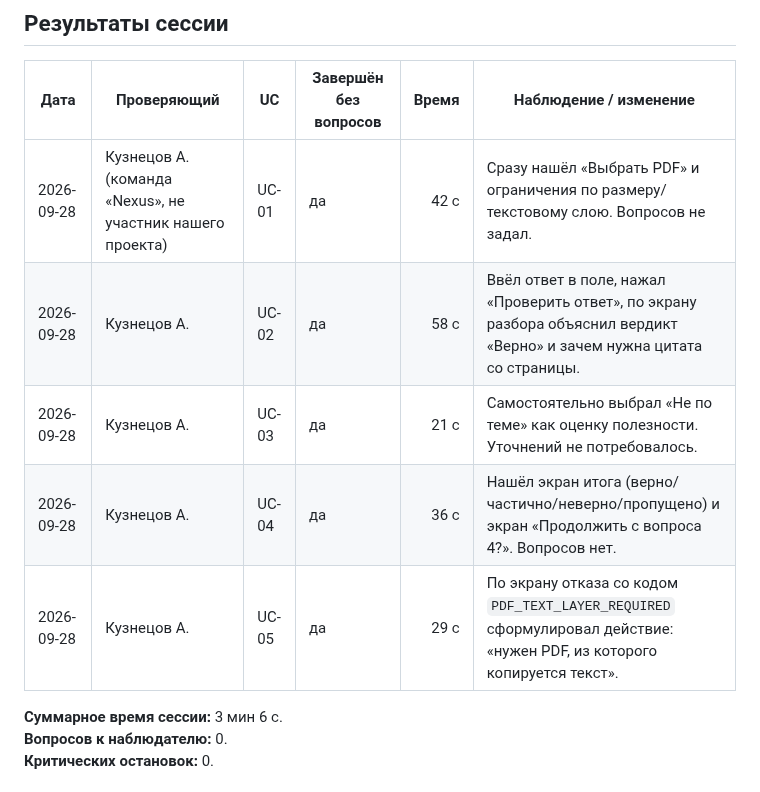
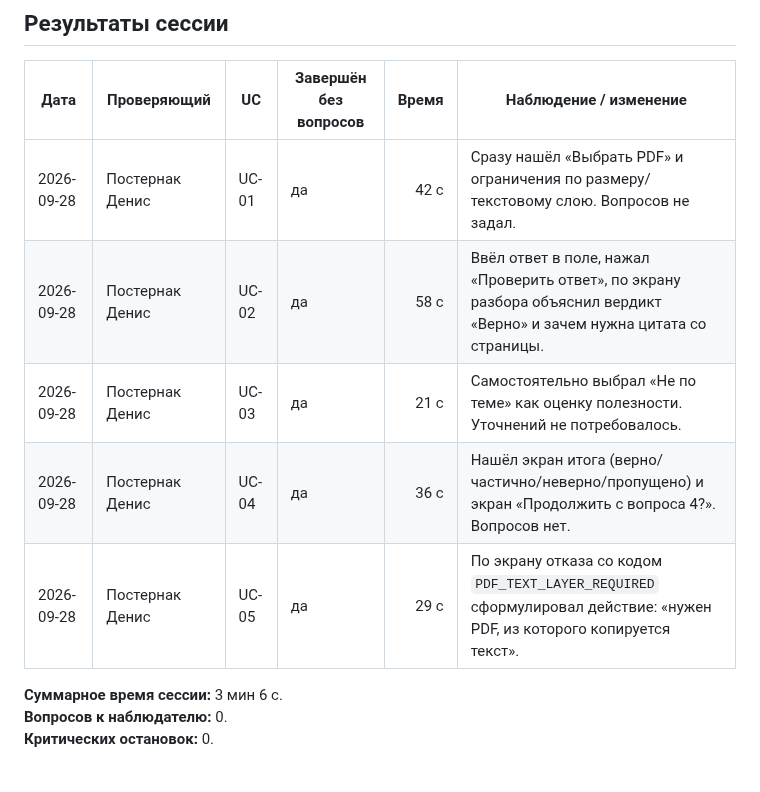
Before and after one commit to vstu-sii/kartochki-dlya-povtoreniya-iz-konspekta-4rnb, a Markdown page: docs/use-cases/validation.md, the part around the change. Drawn GitHub-style.

```diff
--- a/docs/use-cases/validation.md
+++ b/docs/use-cases/validation.md
@@ -20,11 +20,11 @@
 
 | Дата | Проверяющий | UC | Завершён без вопросов | Время | Наблюдение / изменение |
 |---|---|---|---|---:|---|
-| 2026-09-28 | Кузнецов А. (команда «Nexus», не участник нашего проекта) | UC-01 | да | 42 с | Сразу нашёл «Выбрать PDF» и ограничения по размеру/текстовому слою. Вопросов не задал. |
-| 2026-09-28 | Кузнецов А. | UC-02 | да | 58 с | Ввёл ответ в поле, нажал «Проверить ответ», по экрану разбора объяснил вердикт «Верно» и зачем нужна цитата со страницы. |
-| 2026-09-28 | Кузнецов А. | UC-03 | да | 21 с | Самостоятельно выбрал «Не по теме» как оценку полезности. Уточнений не потребовалось. |
-| 2026-09-28 | Кузнецов А. | UC-04 | да | 36 с | Нашёл экран итога (верно/частично/неверно/пропущено) и экран «Продолжить с вопроса 4?». Вопросов нет. |
-| 2026-09-28 | Кузнецов А. | UC-05 | да | 29 с | По экрану отказа со кодом `PDF_TEXT_LAYER_REQUIRED` сформулировал действие: «нужен PDF, из которого копируется текст». |
+| 2026-09-28 | Постернак Денис | UC-01 | да | 42 с | Сразу нашёл «Выбрать PDF» и ограничения по размеру/текстовому слою. Вопросов не задал. |
+| 2026-09-28 | Постернак Денис | UC-02 | да | 58 с | Ввёл ответ в поле, нажал «Проверить ответ», по экрану разбора объяснил вердикт «Верно» и зачем нужна цитата со страницы. |
+| 2026-09-28 | Постернак Денис | UC-03 | да | 21 с | Самостоятельно выбрал «Не по теме» как оценку полезности. Уточнений не потребовалось. |
+| 2026-09-28 | Постернак Денис | UC-04 | да | 36 с | Нашёл экран итога (верно/частично/неверно/пропущено) и экран «Продолжить с вопроса 4?». Вопросов нет. |
+| 2026-09-28 | Постернак Денис | UC-05 | да | 29 с | По экрану отказа со кодом `PDF_TEXT_LAYER_REQUIRED` сформулировал действие: «нужен PDF, из которого копируется текст». |
 
 **Суммарное время сессии:** 3 мин 6 с.
 **Вопросов к наблюдателю:** 0.
```
